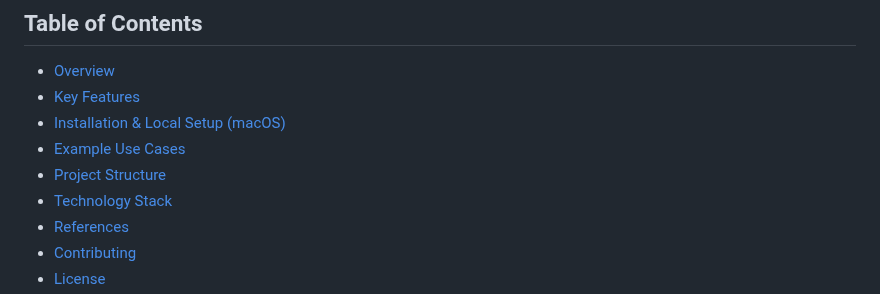
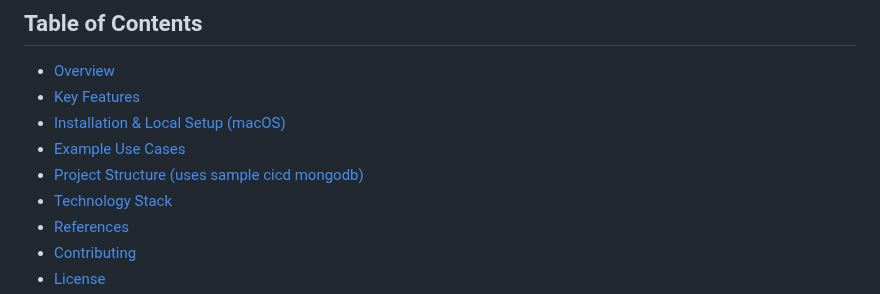
Before and after one commit to firmsoil/anviksha, a Markdown page: README.md, the part around the change. Drawn GitHub-style.

```diff
--- a/README.md
+++ b/README.md
@@ -18,7 +18,7 @@ Transform your software delivery data/events into actionable business insights w
 - [Key Features](#Key-Features)
 - [Installation & Local Setup (macOS)](#Installation-&-Local-Setup-(macOS))
 - [Example Use Cases](#Example-Use-Cases)
-- [Project Structure](#Project-Structure-(uses-sample-cicd-mongodb))
+- [Project Structure (uses sample cicd mongodb)](#Project-Structure-(uses-sample-cicd-mongodb))
 - [Technology Stack](#Technology-Stack)
 - [References](#References)
 - [Contributing](#Contributing)
```
